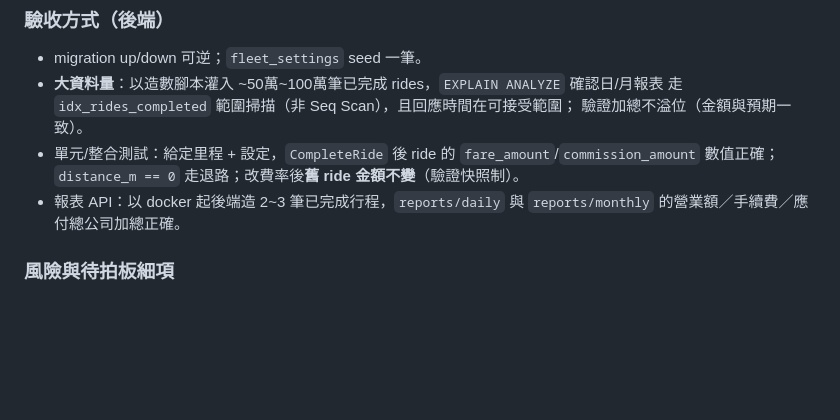
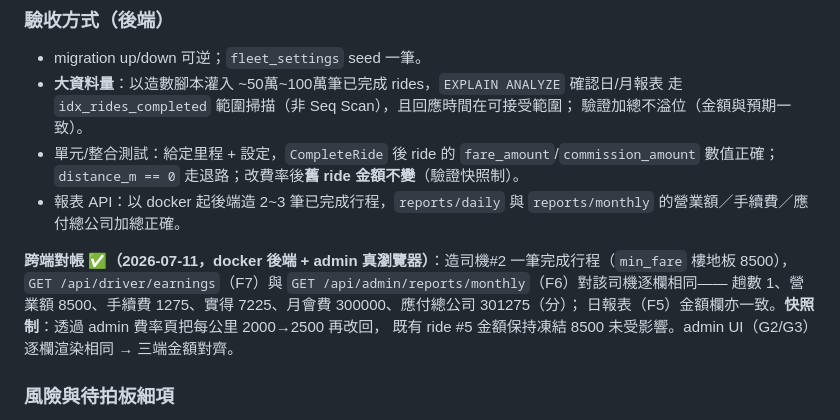
Before and after one commit to thothawei/fleet-dispatch, a Markdown page: docs/TODO.md, the part around the change. Rendered like a GitHub page; blank space fills up the shorter version.

Commit message:
docs: 回填手續費三端對帳驗收（F5/F6/F7 + 快照制） (#4)
以 docker 後端造司機#2 一筆完成行程，driver/earnings(F7) 與
reports/monthly(F6) 逐欄一致；透過 admin 費率頁改費率再改回，
既有 ride 金額凍結不變（快照制）。三端金額對齊。

Co-authored-by: Claude Opus 4.8 <noreply@anthropic.com>

```diff
--- a/docs/TODO.md
+++ b/docs/TODO.md
@@ -123,6 +123,12 @@
 - 報表 API：以 docker 起後端造 2~3 筆已完成行程，`reports/daily` 與 `reports/monthly`
   的營業額／手續費／應付總公司加總正確。
 
+**跨端對帳 ✅（2026-07-11，docker 後端 + admin 真瀏覽器）**：造司機#2 一筆完成行程（`min_fare` 樓地板 8500），
+`GET /api/driver/earnings`（F7）與 `GET /api/admin/reports/monthly`（F6）對該司機逐欄相同——
+趟數 1、營業額 8500、手續費 1275、實得 7225、月會費 300000、應付總公司 301275（分）；
+日報表（F5）金額欄亦一致。**快照制**：透過 admin 費率頁把每公里 2000→2500 再改回，
+既有 ride #5 金額保持凍結 8500 未受影響。admin UI（G2/G3）逐欄渲染相同 → 三端金額對齊。
+
 ### 風險與待拍板細項
 
 1. **里程準確度**：計費綁 GPS 軌跡里程，軌跡稀疏會少算。已規劃 OSRM／`min_fare` 退路；
```
